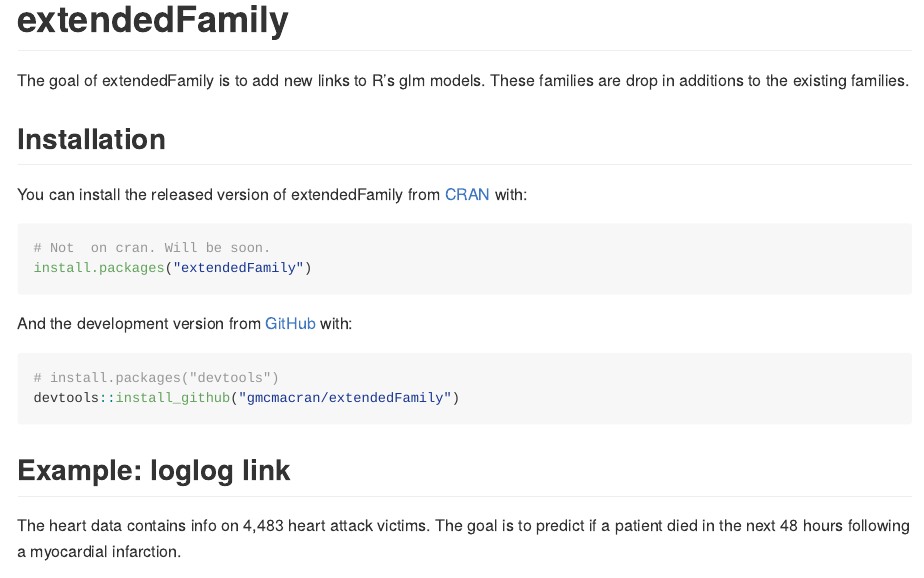
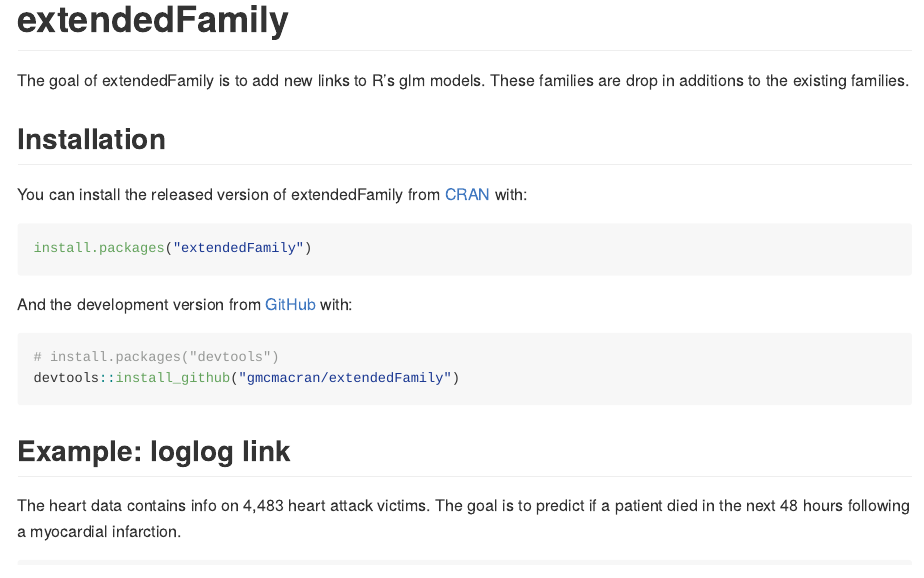
Before and after one commit to gmcmacran/extendedFamily, an R Markdown document (README.Rmd): the page in a window 1100 px wide, from its top. The pictures show the output file README.md that the author committed with the source, drawn offline in the style of GitHub; badge pictures from the web are left out.

Commit message:
Removing comment about not being on cran.

````diff
--- a/README.Rmd
+++ b/README.Rmd
@@ -27,7 +27,6 @@
 You can install the released version of extendedFamily from [CRAN](https://CRAN.R-project.org) with:
 
 ``` r
-# Not  on cran. Will be soon.
 install.packages("extendedFamily")
 ```
 
````
Also changed, not shown: README.md.
